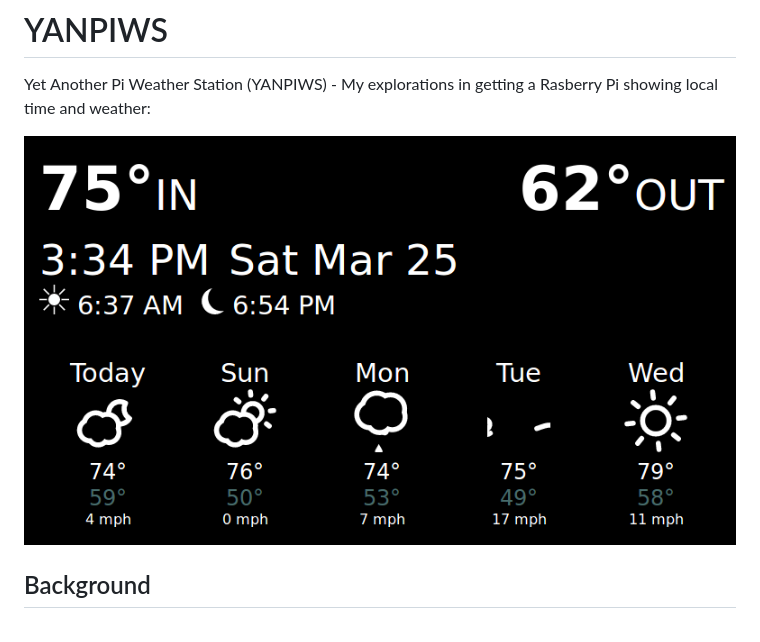
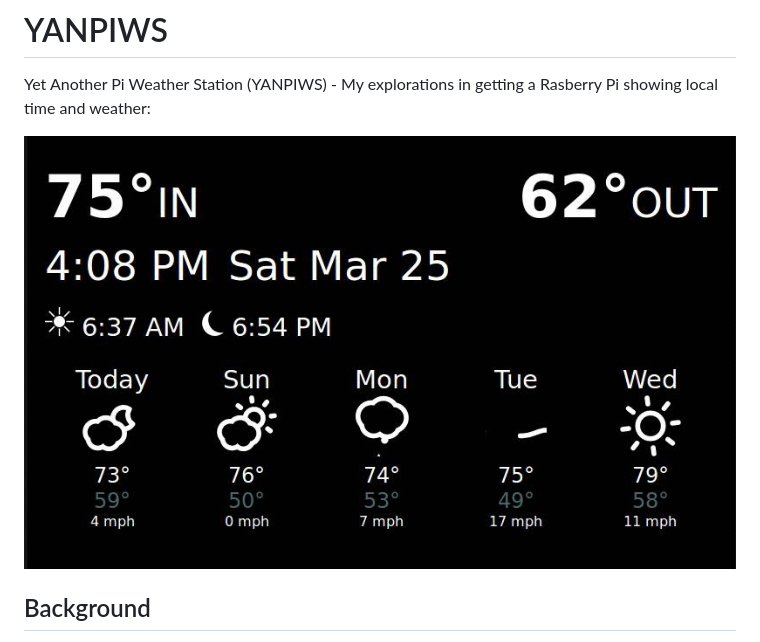
Before and after one commit to mrjones-plip/YANPIWS, a Markdown page: README.md, the part around the change. GitHub-like rendering; pictures changed too: YANPIWS.gif (added), screenshot2.png (deleted).

Commit message:
gratuitous animated screenshot

```diff
--- a/README.md
+++ b/README.md
@@ -2,7 +2,7 @@
 Yet Another Pi Weather Station (YANPIWS) - My explorations in getting a Rasberry Pi
 showing local time and weather:
 
-![](./screenshot2.png)
+![](./YANPIWS.gif)
 
 ## Background
 
```
